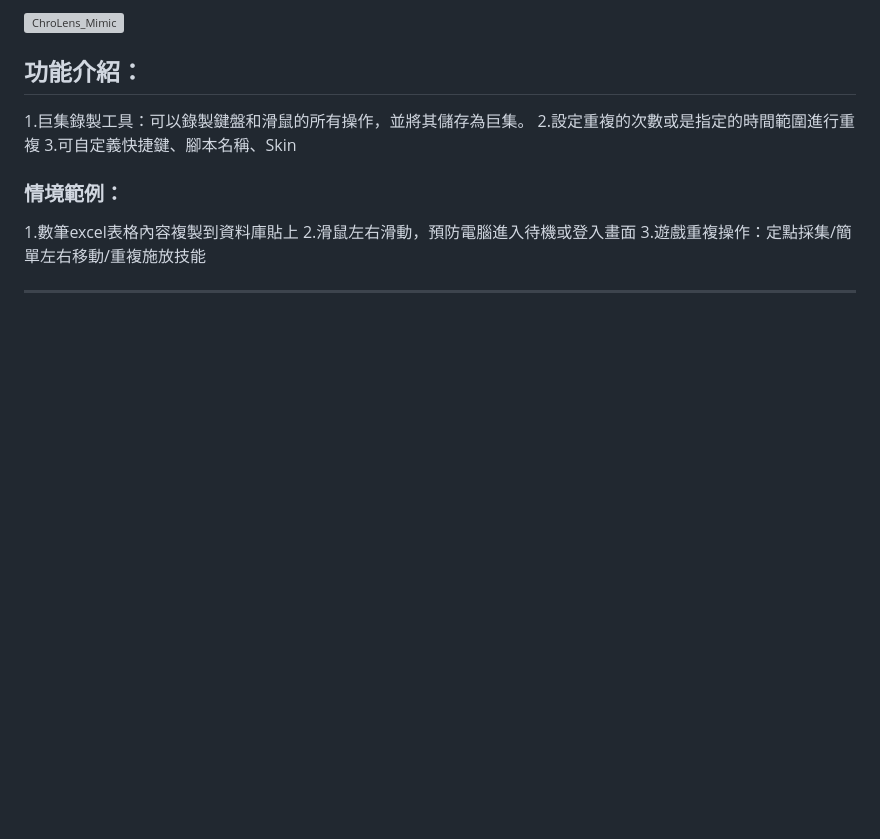
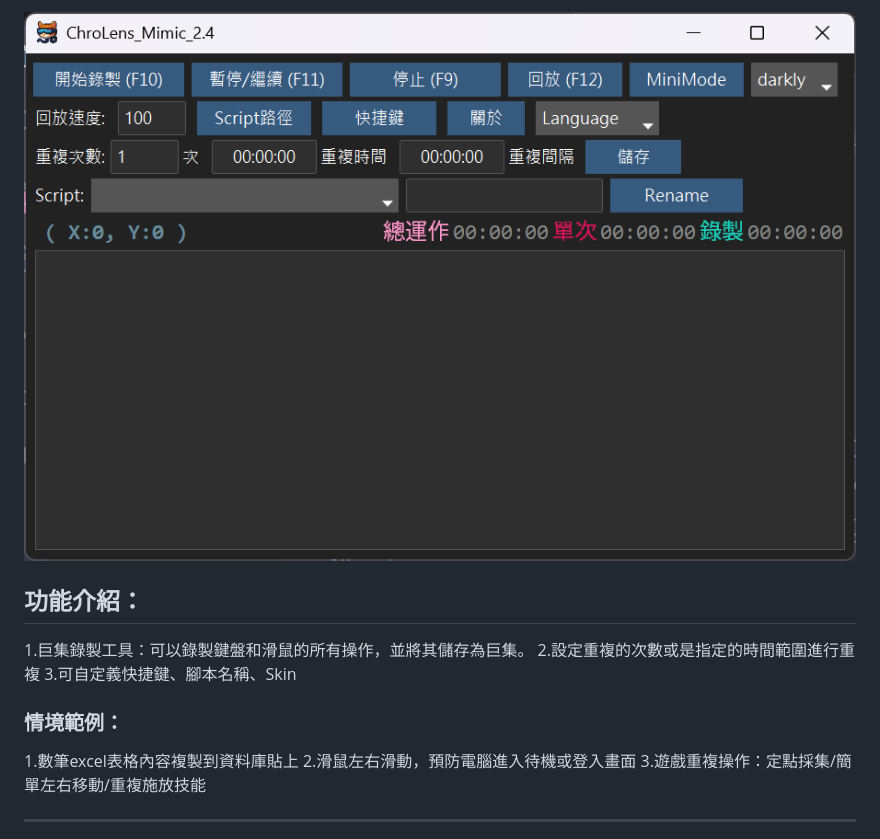
Before and after one commit to Lucienwooo/ChroLens_Mimic, a Markdown page: README.md, the part around the change. GitHub-like rendering; blank space fills up the shorter version; grey boxes are pictures that could not be loaded.

```diff
--- a/README.md
+++ b/README.md
@@ -1,4 +1,4 @@
-![ChroLens_Mimic](./clm2.4.png)
+![ChroLens_Mimic](./pic/clm2.4.png)
 
 ## 功能介紹：</br>
 1.巨集錄製工具：可以錄製鍵盤和滑鼠的所有操作，並將其儲存為巨集。</br>
```
